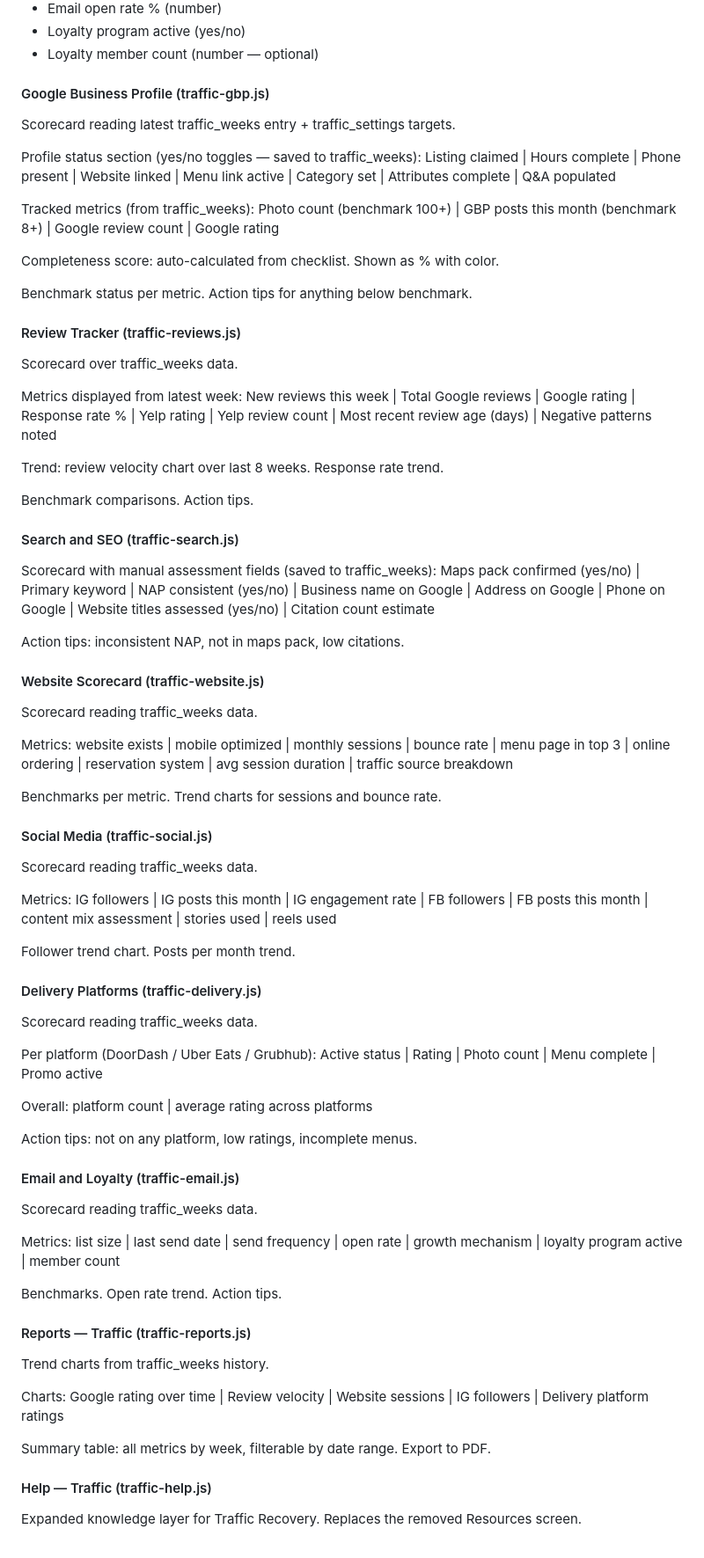
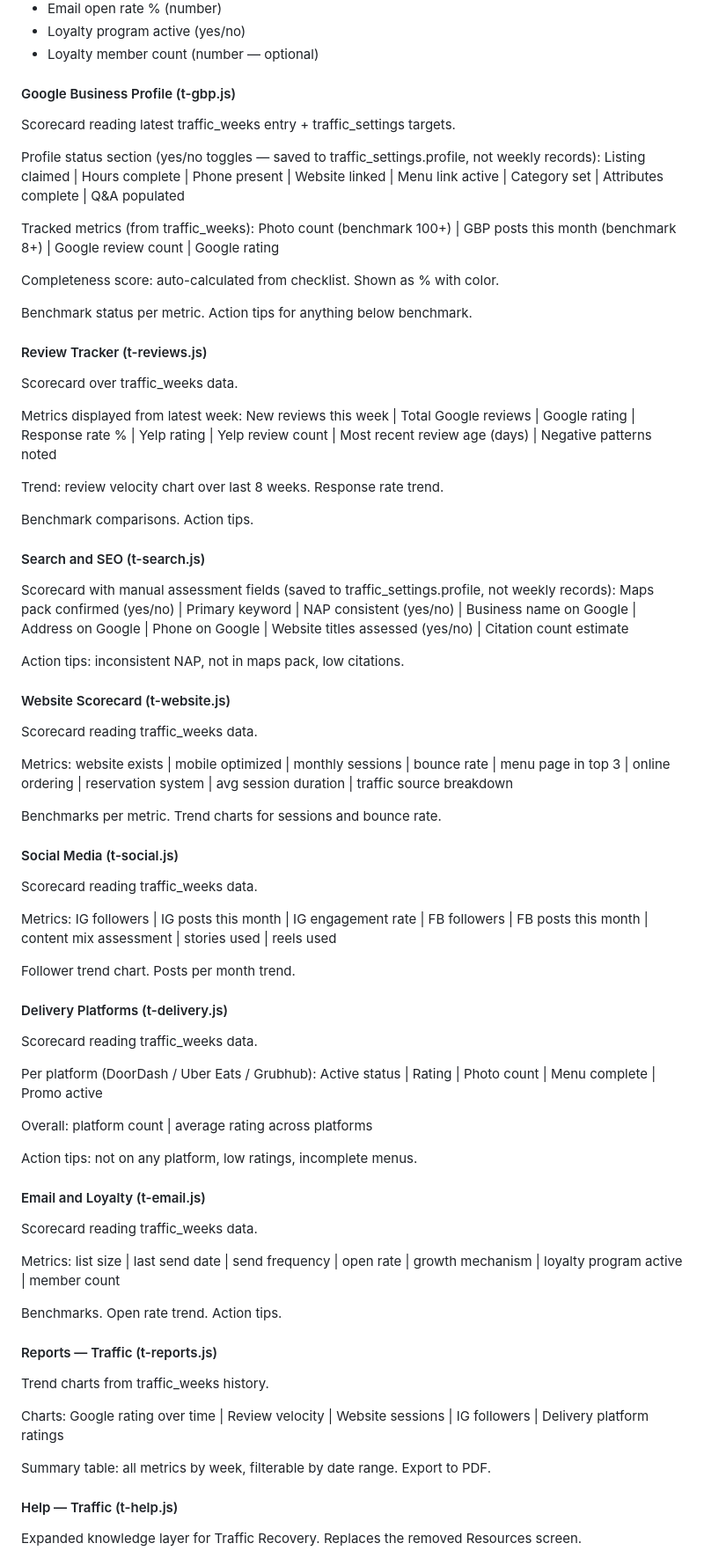
Before and after one commit to barcopsystems/barcop-profitfix, a Markdown page: FINAL_PLATFORM_MAP.md, the part around one of its changes. Shown at 88% size. Drawn GitHub-style.

```diff
--- a/FINAL_PLATFORM_MAP.md
+++ b/FINAL_PLATFORM_MAP.md
@@ -562,10 +562,10 @@ Add these fields to the weekly entry form (save to traffic_weeks):
 - Loyalty program active (yes/no)
 - Loyalty member count (number — optional)
 
-#### Google Business Profile (traffic-gbp.js)
+#### Google Business Profile (t-gbp.js)
 Scorecard reading latest traffic_weeks entry + traffic_settings targets.
 
-Profile status section (yes/no toggles — saved to traffic_weeks):
+Profile status section (yes/no toggles — saved to traffic_settings.profile, not weekly records):
 Listing claimed | Hours complete | Phone present | Website linked | Menu link active | Category set | Attributes complete | Q&A populated
 
 Tracked metrics (from traffic_weeks):
@@ -575,7 +575,7 @@ Completeness score: auto-calculated from checklist. Shown as % with color.
 
 Benchmark status per metric. Action tips for anything below benchmark.
 
-#### Review Tracker (traffic-reviews.js)
+#### Review Tracker (t-reviews.js)
 Scorecard over traffic_weeks data.
 
 Metrics displayed from latest week:
@@ -585,27 +585,27 @@ Trend: review velocity chart over last 8 weeks. Response rate trend.
 
 Benchmark comparisons. Action tips.
 
-#### Search and SEO (traffic-search.js)
-Scorecard with manual assessment fields (saved to traffic_weeks):
+#### Search and SEO (t-search.js)
+Scorecard with manual assessment fields (saved to traffic_settings.profile, not weekly records):
 Maps pack confirmed (yes/no) | Primary keyword | NAP consistent (yes/no) | Business name on Google | Address on Google | Phone on Google | Website titles assessed (yes/no) | Citation count estimate
 
 Action tips: inconsistent NAP, not in maps pack, low citations.
 
-#### Website Scorecard (traffic-website.js)
+#### Website Scorecard (t-website.js)
 Scorecard reading traffic_weeks data.
 
 Metrics: website exists | mobile optimized | monthly sessions | bounce rate | menu page in top 3 | online ordering | reservation system | avg session duration | traffic source breakdown
 
 Benchmarks per metric. Trend charts for sessions and bounce rate.
 
-#### Social Media (traffic-social.js)
+#### Social Media (t-social.js)
 Scorecard reading traffic_weeks data.
 
 Metrics: IG followers | IG posts this month | IG engagement rate | FB followers | FB posts this month | content mix assessment | stories used | reels used
 
 Follower trend chart. Posts per month trend.
 
-#### Delivery Platforms (traffic-delivery.js)
+#### Delivery Platforms (t-delivery.js)
 Scorecard reading traffic_weeks data.
 
 Per platform (DoorDash / Uber Eats / Grubhub):
@@ -615,21 +615,21 @@ Overall: platform count | average rating across platforms
 
 Action tips: not on any platform, low ratings, incomplete menus.
 
-#### Email and Loyalty (traffic-email.js)
+#### Email and Loyalty (t-email.js)
 Scorecard reading traffic_weeks data.
 
 Metrics: list size | last send date | send frequency | open rate | growth mechanism | loyalty program active | member count
 
 Benchmarks. Open rate trend. Action tips.
 
-#### Reports — Traffic (traffic-reports.js)
+#### Reports — Traffic (t-reports.js)
 Trend charts from traffic_weeks history.
 
 Charts: Google rating over time | Review velocity | Website sessions | IG followers | Delivery platform ratings
 
 Summary table: all metrics by week, filterable by date range. Export to PDF.
 
-#### Help — Traffic (traffic-help.js)
+#### Help — Traffic (t-help.js)
 Expanded knowledge layer for Traffic Recovery. Replaces the removed Resources screen.
 
 Contextual explanation of every Traffic metric, what each benchmark means, and what to do when a number is off target. Covers: Google rating and review velocity, response rate, GBP completeness, website sessions and bounce rate, social posting cadence, delivery platform ratings, email open rate, NAP consistency, local SEO, score calculation, the Traffic Audit, and file submission for the audit.
```
Also changed, not shown: other parts of FINAL_PLATFORM_MAP.md (+46 -46 lines).
